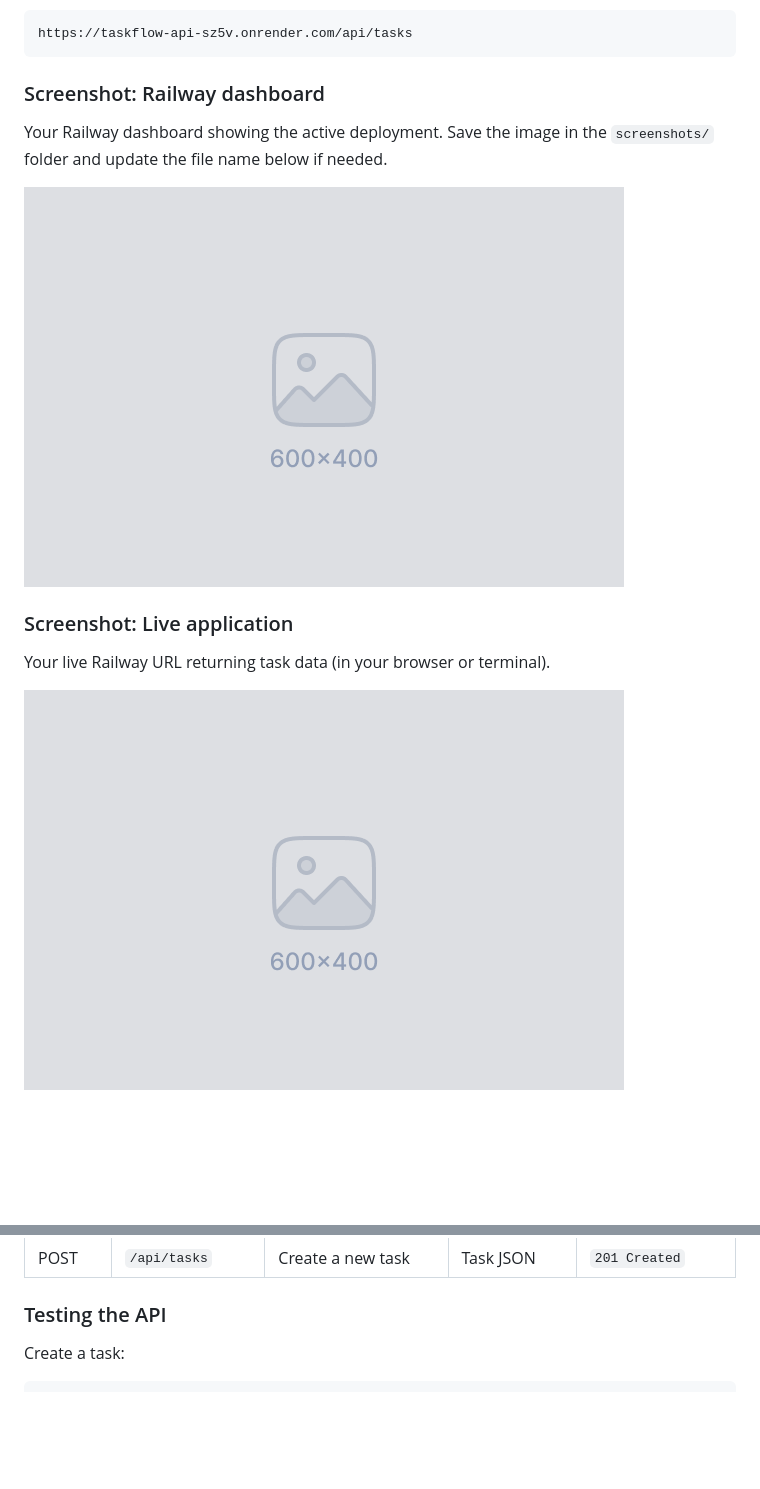
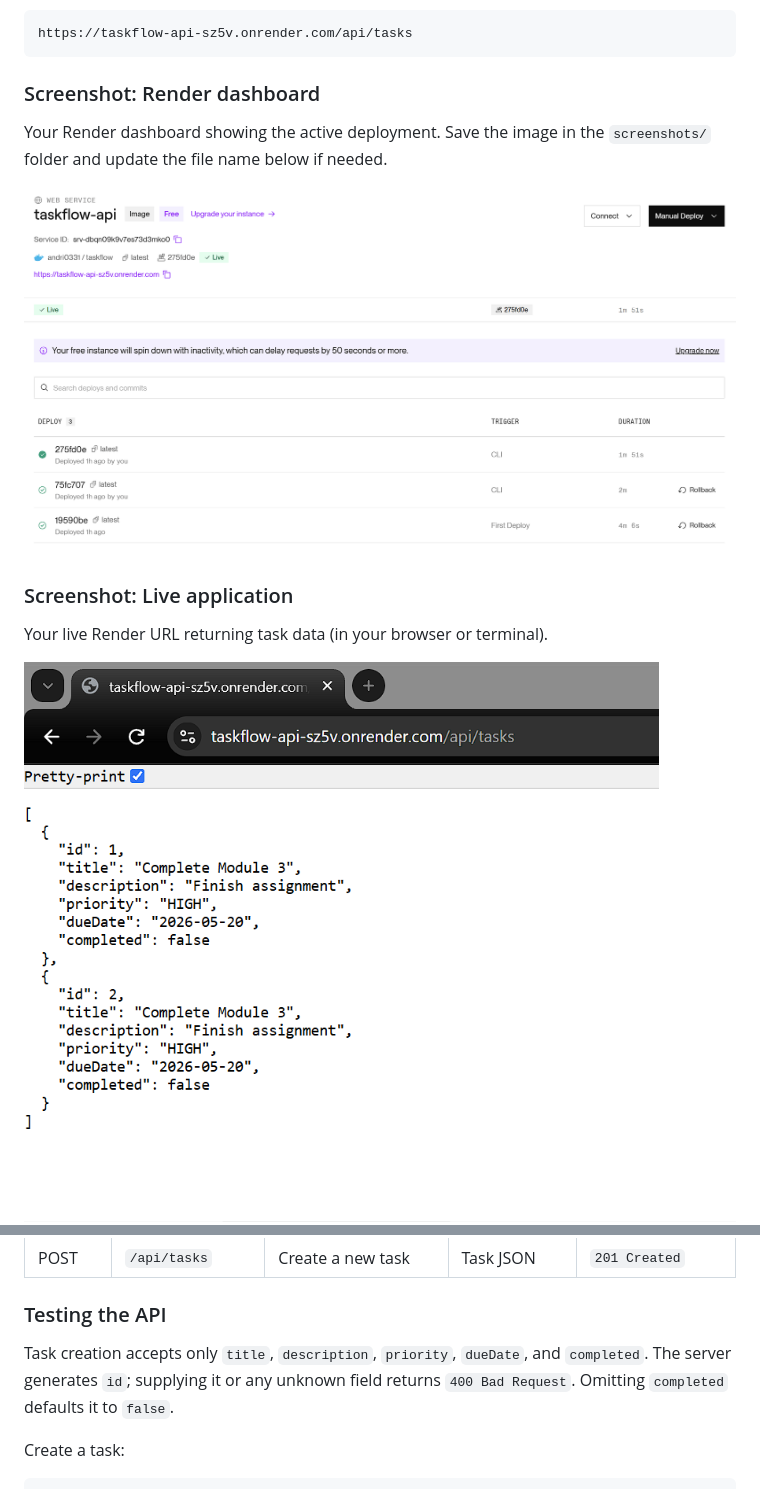
Before and after one commit to andri0331/taskflow-api, a Markdown page: README.md, 2 parts joined by grey strips. Rendered like a GitHub page; pictures changed too: screenshots/application.png, screenshots/dashboard.png, screenshots/postman-getalltask.png (added); blank space fills up the shorter version.

````diff
--- a/README.md
+++ b/README.md
@@ -17,7 +17,7 @@ Your TaskFlow API deployed on Railway:
 https://taskflow-api-sz5v.onrender.com/api/tasks
 ```
 
-### Screenshot: Railway dashboard
+### Screenshot: Render dashboard
 
-Your Railway dashboard showing the active deployment. Save the image in the `screenshots/` folder and update the file name below if needed.
+Your Render dashboard showing the active deployment. Save the image in the `screenshots/` folder and update the file name below if needed.
 
@@ -25,6 +25,6 @@ Your Railway dashboard showing the active deployment. Save the image in the `scr
 
 ### Screenshot: Live application
 
-Your live Railway URL returning task data (in your browser or terminal).
+Your live Render URL returning task data (in your browser or terminal).
 
 ![Live application](screenshots/application.png)
@@ -83,6 +93,10 @@ The application starts on `http://localhost:8080`.
 
 ### Testing the API
 
+Task creation accepts only `title`, `description`, `priority`, `dueDate`, and
+`completed`. The server generates `id`; supplying it or any unknown field returns
+`400 Bad Request`. Omitting `completed` defaults it to `false`.
+
 Create a task:
 
 ```bash
````
Also changed, not shown: other parts of README.md (+15 -5 lines), screenshots/CircleCI.png (added), screenshots/postman-createTask.png (added), screenshots/postman-getTaskById.png (added), 4 other files.
